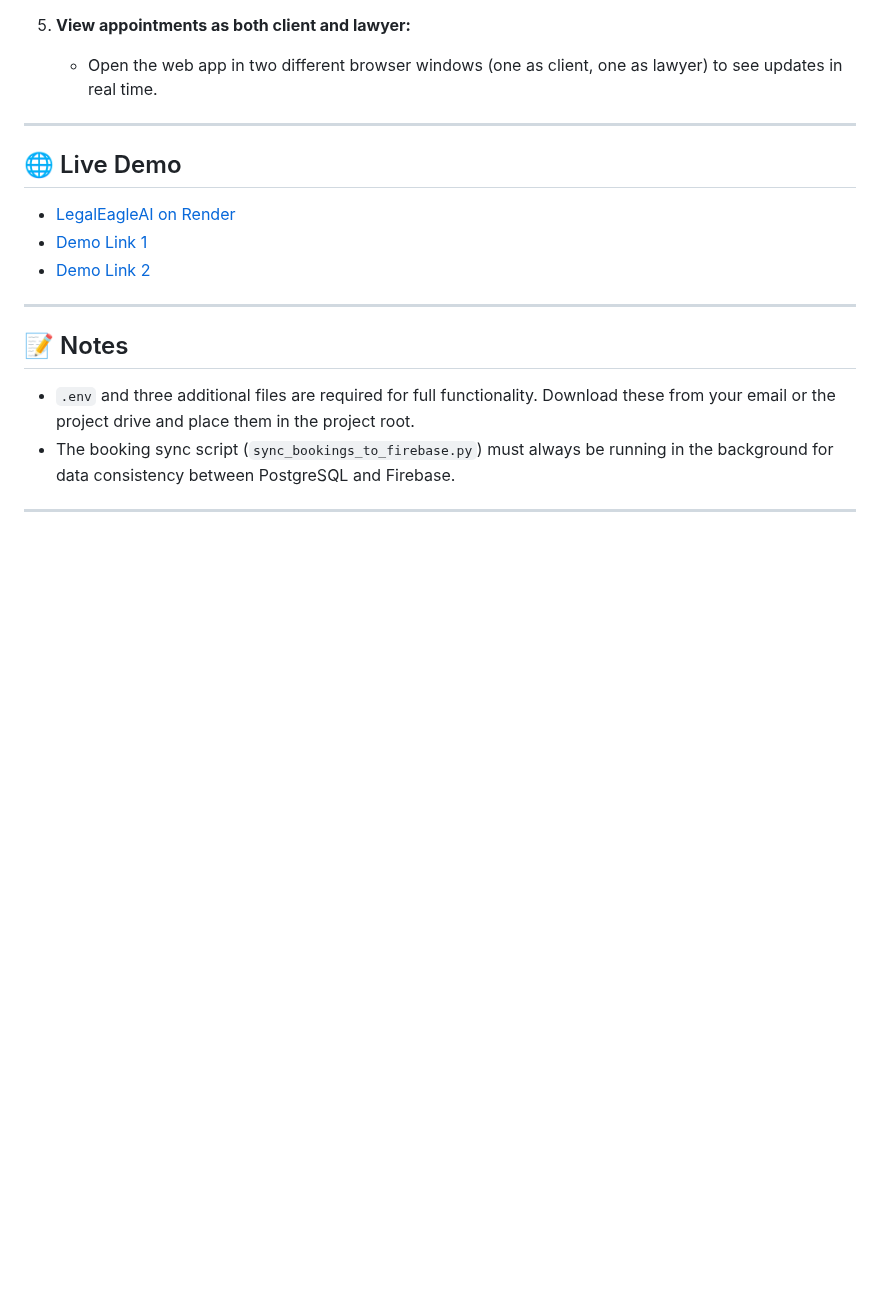
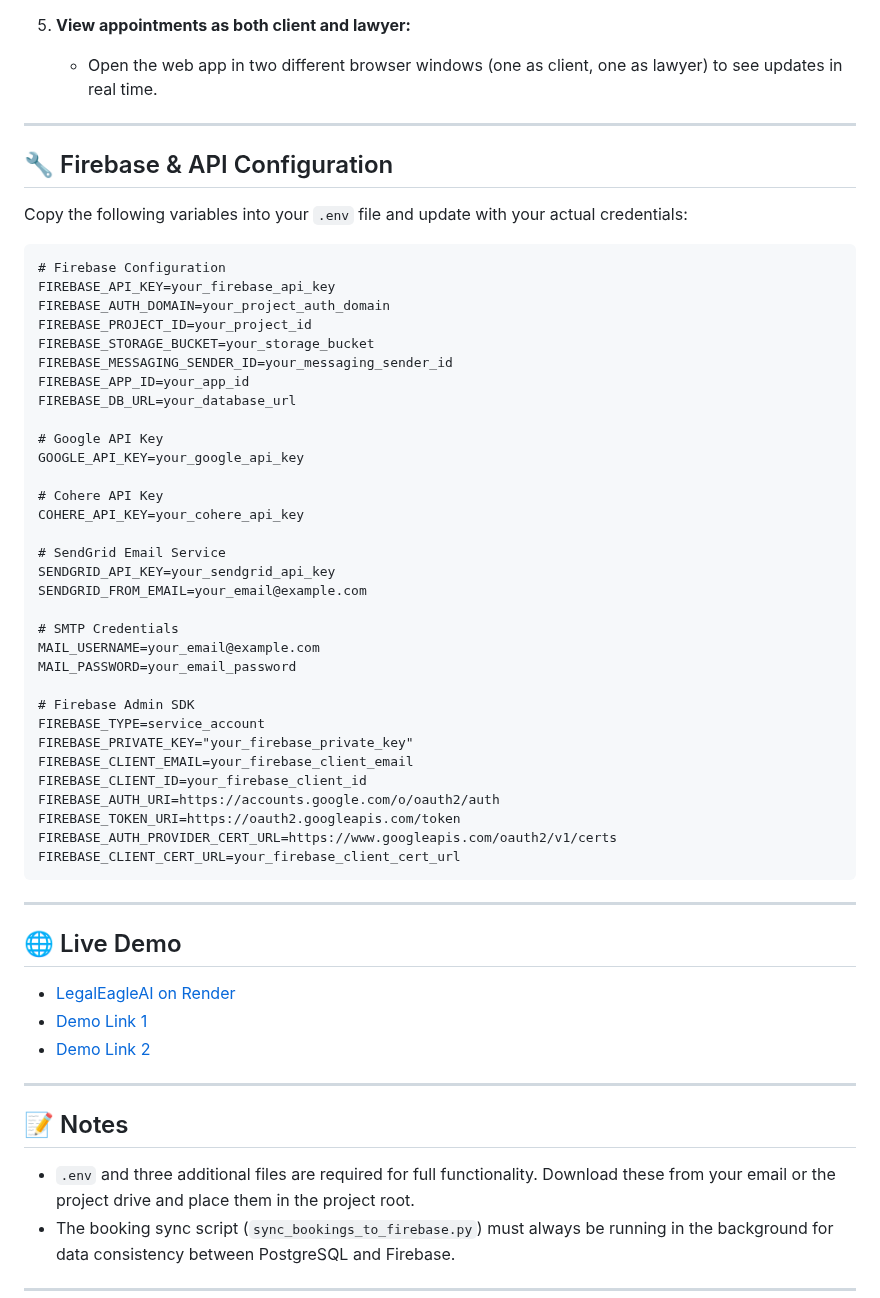
Before and after one commit to janvi0303/LegalEagleAI, a Markdown page: README.md, the part around the change. Rendered like a GitHub page; blank space fills up the shorter version.

````diff
--- a/README.md
+++ b/README.md
@@ -66,6 +66,47 @@
 
 ---
 
+## 🔧 Firebase & API Configuration
+
+Copy the following variables into your `.env` file and update with your actual credentials:
+
+```
+# Firebase Configuration
+FIREBASE_API_KEY=your_firebase_api_key
+FIREBASE_AUTH_DOMAIN=your_project_auth_domain
+FIREBASE_PROJECT_ID=your_project_id
+FIREBASE_STORAGE_BUCKET=your_storage_bucket
+FIREBASE_MESSAGING_SENDER_ID=your_messaging_sender_id
+FIREBASE_APP_ID=your_app_id
+FIREBASE_DB_URL=your_database_url
+
+# Google API Key
+GOOGLE_API_KEY=your_google_api_key
+
+# Cohere API Key
+COHERE_API_KEY=your_cohere_api_key
+
+# SendGrid Email Service
+SENDGRID_API_KEY=your_sendgrid_api_key
+SENDGRID_FROM_EMAIL=your_email@example.com
+
+# SMTP Credentials
+MAIL_USERNAME=your_email@example.com
+MAIL_PASSWORD=your_email_password
+
+# Firebase Admin SDK
+FIREBASE_TYPE=service_account
+FIREBASE_PRIVATE_KEY="your_firebase_private_key"
+FIREBASE_CLIENT_EMAIL=your_firebase_client_email
+FIREBASE_CLIENT_ID=your_firebase_client_id
+FIREBASE_AUTH_URI=https://accounts.google.com/o/oauth2/auth
+FIREBASE_TOKEN_URI=https://oauth2.googleapis.com/token
+FIREBASE_AUTH_PROVIDER_CERT_URL=https://www.googleapis.com/oauth2/v1/certs
+FIREBASE_CLIENT_CERT_URL=your_firebase_client_cert_url
+```
+
+---
+
 ## 🌐 Live Demo
 
 - [LegalEagleAI on Render](https://legaleagleai-ut6e.onrender.com)
````
